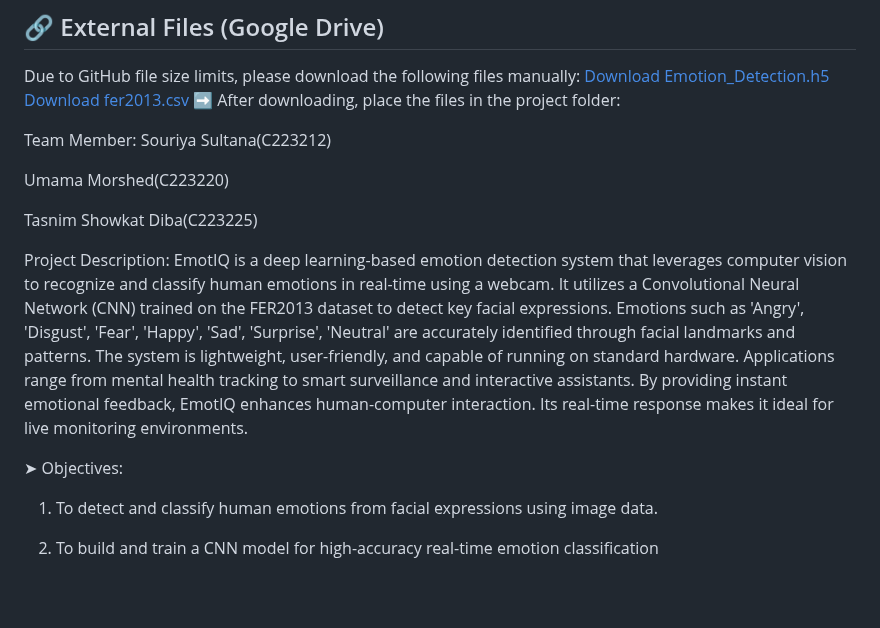
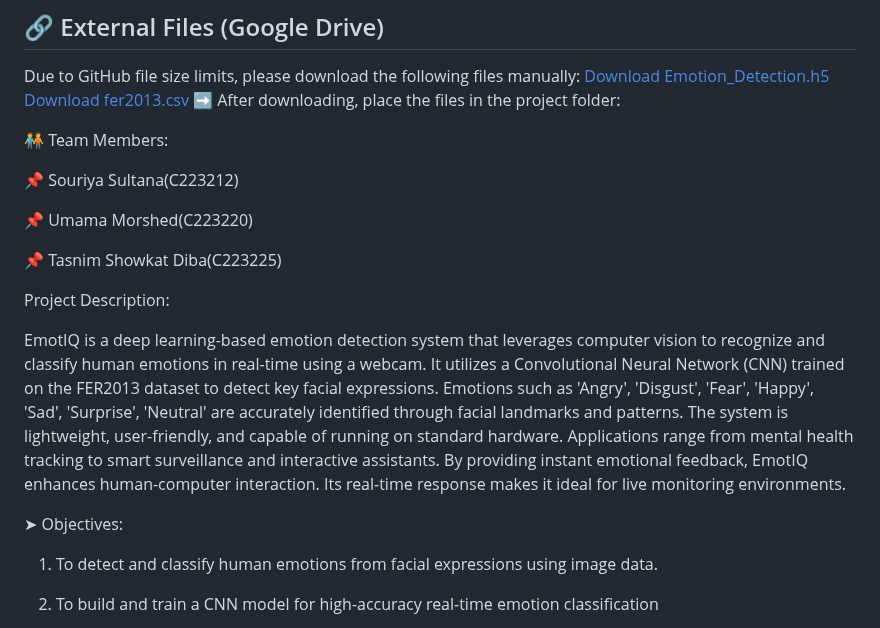
Before and after one commit to SaraKarim23/6AF-Artificial-Intelligence-LAB_CSE-3636-Spring-2025, a Markdown page: EmotIQ_SectionA/README.md, the part around one of its changes. Drawn GitHub-style; blank space fills up the shorter version.

```diff
--- a/EmotIQ_SectionA/README.md
+++ b/EmotIQ_SectionA/README.md
@@ -9,15 +9,17 @@ Due to GitHub file size limits, please download the following files manually:
 [Download fer2013.csv](https://drive.google.com/file/d/127d9TDp6zt7KsBIDEOAXOmgKVPoTk_NX/view?usp=drive_link)
 ➡️ After downloading, place the files in the project folder:
 
-Team Member:
-Souriya Sultana(C223212)
+🧑‍🤝‍🧑 Team Members:
 
-Umama Morshed(C223220)
+📌 Souriya Sultana(C223212)
 
-Tasnim Showkat Diba(C223225)
+📌 Umama Morshed(C223220)
+
+📌 Tasnim Showkat Diba(C223225)
 
 
 Project Description:
+
 EmotIQ is a deep learning-based emotion detection system that leverages computer vision to
 recognize and classify human emotions in real-time using a webcam. It utilizes a Convolutional
 Neural Network (CNN) trained on the FER2013 dataset to detect key facial expressions.
@@ -30,6 +32,7 @@ Its real-time response makes it ideal for live monitoring environments.
 
 
 ➤ Objectives:
+
 1. To detect and classify human emotions from facial expressions using image data.
 
 2. To build and train a CNN model for high-accuracy real-time emotion classification
```
Also changed, not shown: other parts of EmotIQ_SectionA/README.md (+8 -2 lines).
